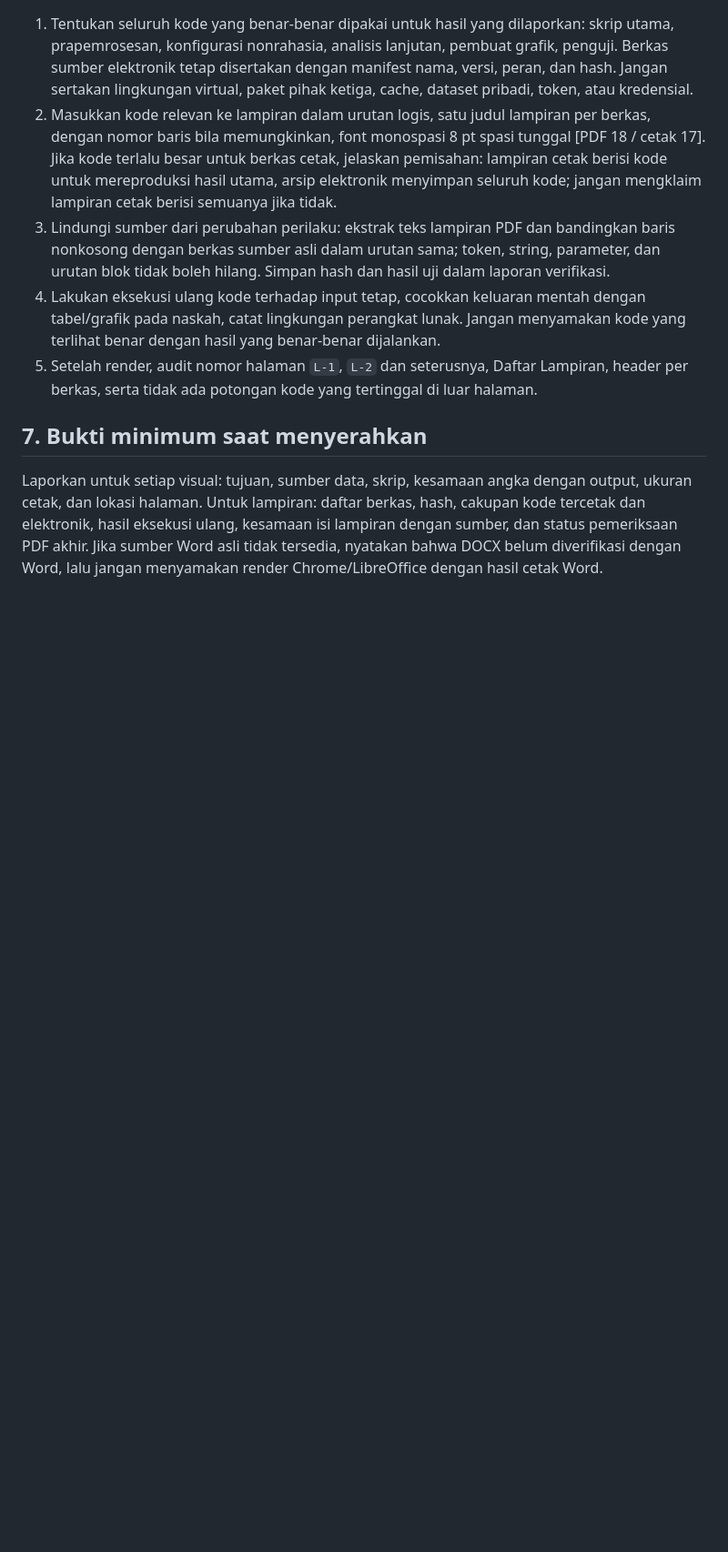
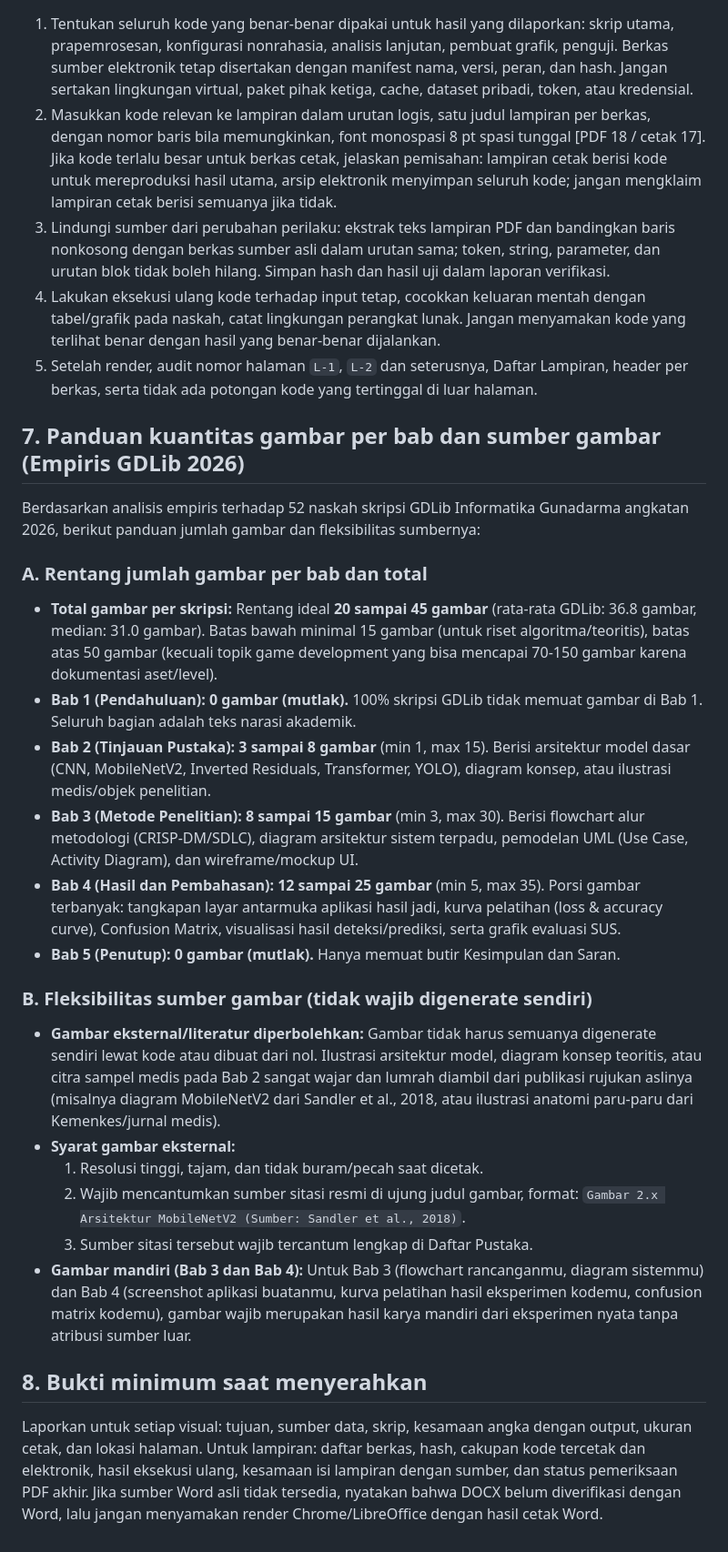
Before and after one commit to azrahudaya/skill-skripsi-informatika-gunadarma, a Markdown page: references/visual-dan-lampiran-kode.md, the part around the change. Shown at 91% size. Drawn GitHub-style; blank space fills up the shorter version.

Commit message:
feat(visual): tambahkan panduan kuantitas gambar per bab dan fleksibilitas sumber gambar dari literatur

```diff
--- a/references/visual-dan-lampiran-kode.md
+++ b/references/visual-dan-lampiran-kode.md
@@ -48,6 +48,27 @@ Gunakan panduan ini saat naskah memuat tabel data, diagram alur, arsitektur sist
 4. Lakukan eksekusi ulang kode terhadap input tetap, cocokkan keluaran mentah dengan tabel/grafik pada naskah, catat lingkungan perangkat lunak. Jangan menyamakan kode yang terlihat benar dengan hasil yang benar-benar dijalankan.
 5. Setelah render, audit nomor halaman `L-1`, `L-2` dan seterusnya, Daftar Lampiran, header per berkas, serta tidak ada potongan kode yang tertinggal di luar halaman.
 
-## 7. Bukti minimum saat menyerahkan
+## 7. Panduan kuantitas gambar per bab dan sumber gambar (Empiris GDLib 2026)
+
+Berdasarkan analisis empiris terhadap 52 naskah skripsi GDLib Informatika Gunadarma angkatan 2026, berikut panduan jumlah gambar dan fleksibilitas sumbernya:
+
+### A. Rentang jumlah gambar per bab dan total
+- **Total gambar per skripsi:** Rentang ideal **20 sampai 45 gambar** (rata-rata GDLib: 36.8 gambar, median: 31.0 gambar). Batas bawah minimal 15 gambar (untuk riset algoritma/teoritis), batas atas 50 gambar (kecuali topik game development yang bisa mencapai 70-150 gambar karena dokumentasi aset/level).
+- **Bab 1 (Pendahuluan):** **0 gambar (mutlak).** 100% skripsi GDLib tidak memuat gambar di Bab 1. Seluruh bagian adalah teks narasi akademik.
+- **Bab 2 (Tinjauan Pustaka):** **3 sampai 8 gambar** (min 1, max 15). Berisi arsitektur model dasar (CNN, MobileNetV2, Inverted Residuals, Transformer, YOLO), diagram konsep, atau ilustrasi medis/objek penelitian.
+- **Bab 3 (Metode Penelitian):** **8 sampai 15 gambar** (min 3, max 30). Berisi flowchart alur metodologi (CRISP-DM/SDLC), diagram arsitektur sistem terpadu, pemodelan UML (Use Case, Activity Diagram), dan wireframe/mockup UI.
+- **Bab 4 (Hasil dan Pembahasan):** **12 sampai 25 gambar** (min 5, max 35). Porsi gambar terbanyak: tangkapan layar antarmuka aplikasi hasil jadi, kurva pelatihan (loss & accuracy curve), Confusion Matrix, visualisasi hasil deteksi/prediksi, serta grafik evaluasi SUS.
+- **Bab 5 (Penutup):** **0 gambar (mutlak).** Hanya memuat butir Kesimpulan dan Saran.
+
+### B. Fleksibilitas sumber gambar (tidak wajib digenerate sendiri)
+- **Gambar eksternal/literatur diperbolehkan:** Gambar tidak harus semuanya digenerate sendiri lewat kode atau dibuat dari nol. Ilustrasi arsitektur model, diagram konsep teoritis, atau citra sampel medis pada Bab 2 sangat wajar dan lumrah diambil dari publikasi rujukan aslinya (misalnya diagram MobileNetV2 dari Sandler et al., 2018, atau ilustrasi anatomi paru-paru dari Kemenkes/jurnal medis).
+- **Syarat gambar eksternal:**
+  1. Resolusi tinggi, tajam, dan tidak buram/pecah saat dicetak.
+  2. Wajib mencantumkan sumber sitasi resmi di ujung judul gambar, format: `Gambar 2.x Arsitektur MobileNetV2 (Sumber: Sandler et al., 2018)`.
+  3. Sumber sitasi tersebut wajib tercantum lengkap di Daftar Pustaka.
+- **Gambar mandiri (Bab 3 dan Bab 4):**
+  Untuk Bab 3 (flowchart rancanganmu, diagram sistemmu) dan Bab 4 (screenshot aplikasi buatanmu, kurva pelatihan hasil eksperimen kodemu, confusion matrix kodemu), gambar wajib merupakan hasil karya mandiri dari eksperimen nyata tanpa atribusi sumber luar.
+
+## 8. Bukti minimum saat menyerahkan
 
 Laporkan untuk setiap visual: tujuan, sumber data, skrip, kesamaan angka dengan output, ukuran cetak, dan lokasi halaman. Untuk lampiran: daftar berkas, hash, cakupan kode tercetak dan elektronik, hasil eksekusi ulang, kesamaan isi lampiran dengan sumber, dan status pemeriksaan PDF akhir. Jika sumber Word asli tidak tersedia, nyatakan bahwa DOCX belum diverifikasi dengan Word, lalu jangan menyamakan render Chrome/LibreOffice dengan hasil cetak Word.
```
Also changed, not shown: SKILL.md (+1 -1 lines).
